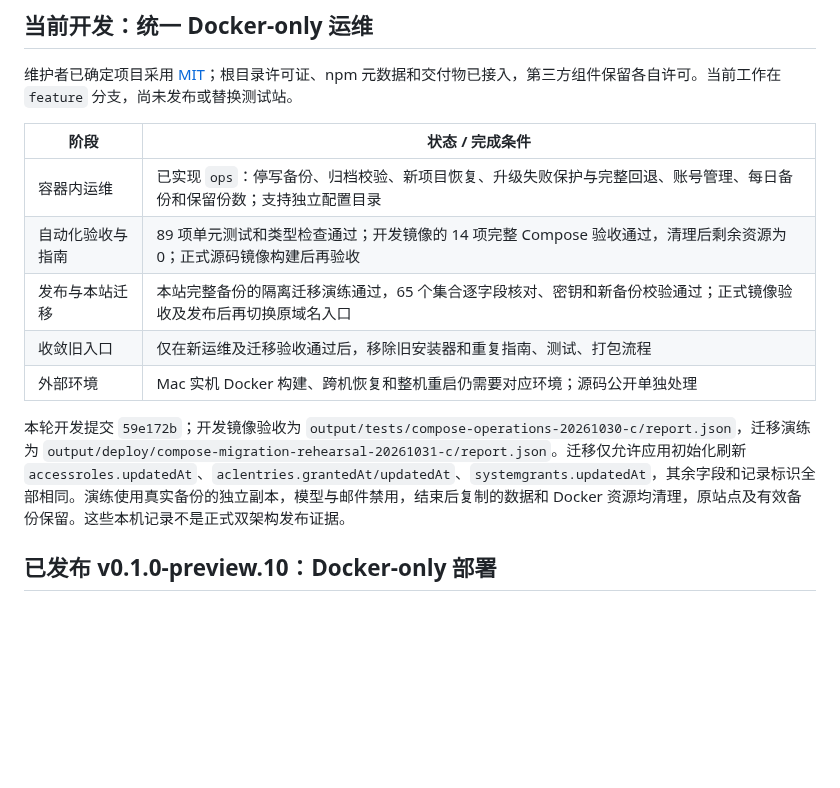
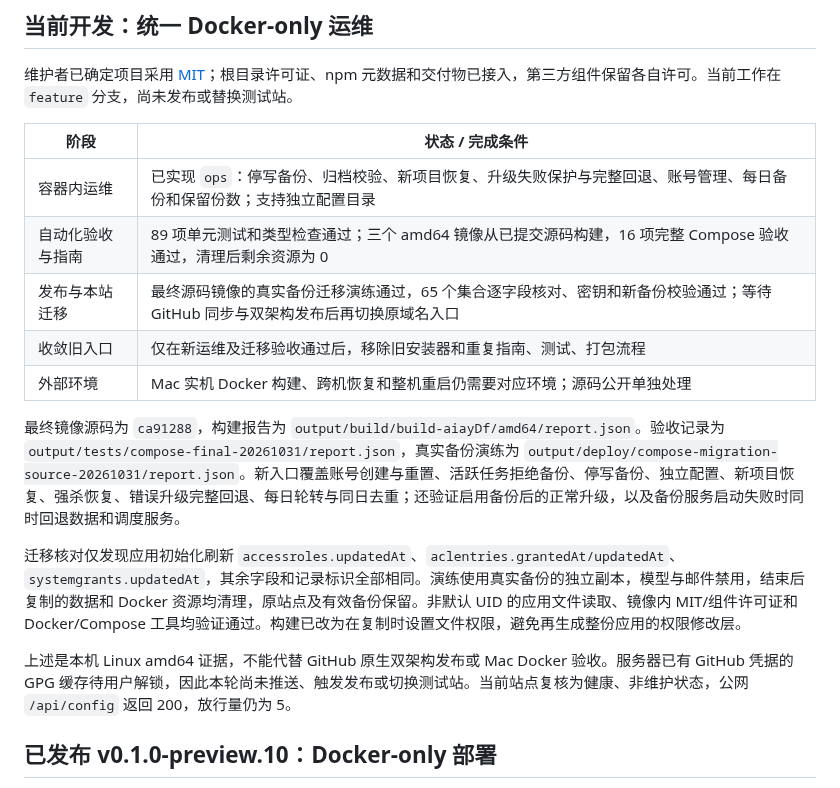
Before and after one commit to infrasika/agentic-browser, a Markdown page: docs/STATUS.md, the part around the change. GitHub-like rendering; blank space fills up the shorter version.

Commit message:
docs: record verified container operations and migration readiness

```diff
--- a/docs/STATUS.md
+++ b/docs/STATUS.md
@@ -9,12 +9,16 @@
 | 阶段 | 状态 / 完成条件 |
 | --- | --- |
 | 容器内运维 | 已实现 `ops`：停写备份、归档校验、新项目恢复、升级失败保护与完整回退、账号管理、每日备份和保留份数；支持独立配置目录 |
-| 自动化验收与指南 | 89 项单元测试和类型检查通过；开发镜像的 14 项完整 Compose 验收通过，清理后剩余资源为 0；正式源码镜像构建后再验收 |
-| 发布与本站迁移 | 本站完整备份的隔离迁移演练通过，65 个集合逐字段核对、密钥和新备份校验通过；正式镜像验收及发布后再切换原域名入口 |
+| 自动化验收与指南 | 89 项单元测试和类型检查通过；三个 amd64 镜像从已提交源码构建，16 项完整 Compose 验收通过，清理后剩余资源为 0 |
+| 发布与本站迁移 | 最终源码镜像的真实备份迁移演练通过，65 个集合逐字段核对、密钥和新备份校验通过；等待 GitHub 同步与双架构发布后再切换原域名入口 |
 | 收敛旧入口 | 仅在新运维及迁移验收通过后，移除旧安装器和重复指南、测试、打包流程 |
 | 外部环境 | Mac 实机 Docker 构建、跨机恢复和整机重启仍需要对应环境；源码公开单独处理 |
 
-本轮开发提交 `59e172b`；开发镜像验收为 `output/tests/compose-operations-20261030-c/report.json`，迁移演练为 `output/deploy/compose-migration-rehearsal-20261031-c/report.json`。迁移仅允许应用初始化刷新 `accessroles.updatedAt`、`aclentries.grantedAt/updatedAt`、`systemgrants.updatedAt`，其余字段和记录标识全部相同。演练使用真实备份的独立副本，模型与邮件禁用，结束后复制的数据和 Docker 资源均清理，原站点及有效备份保留。这些本机记录不是正式双架构发布证据。
+最终镜像源码为 `ca91288`，构建报告为 `output/build/build-aiayDf/amd64/report.json`。验收记录为 `output/tests/compose-final-20261031/report.json`，真实备份演练为 `output/deploy/compose-migration-source-20261031/report.json`。新入口覆盖账号创建与重置、活跃任务拒绝备份、停写备份、独立配置、新项目恢复、强杀恢复、错误升级完整回退、每日轮转与同日去重；还验证启用备份后的正常升级，以及备份服务启动失败时同时回退数据和调度服务。
+
+迁移核对仅发现应用初始化刷新 `accessroles.updatedAt`、`aclentries.grantedAt/updatedAt`、`systemgrants.updatedAt`，其余字段和记录标识全部相同。演练使用真实备份的独立副本，模型与邮件禁用，结束后复制的数据和 Docker 资源均清理，原站点及有效备份保留。非默认 UID 的应用文件读取、镜像内 MIT/组件许可证和 Docker/Compose 工具均验证通过。构建已改为在复制时设置文件权限，避免再生成整份应用的权限修改层。
+
+上述是本机 Linux amd64 证据，不能代替 GitHub 原生双架构发布或 Mac Docker 验收。服务器已有 GitHub 凭据的 GPG 缓存待用户解锁，因此本轮尚未推送、触发发布或切换测试站。当前站点复核为健康、非维护状态，公网 `/api/config` 返回 200，放行量仍为 5。
 
 ## 已发布 v0.1.0-preview.10：Docker-only 部署
 
```
Also changed, not shown: docs/DEVELOPMENT.md (+1 -1 lines).
